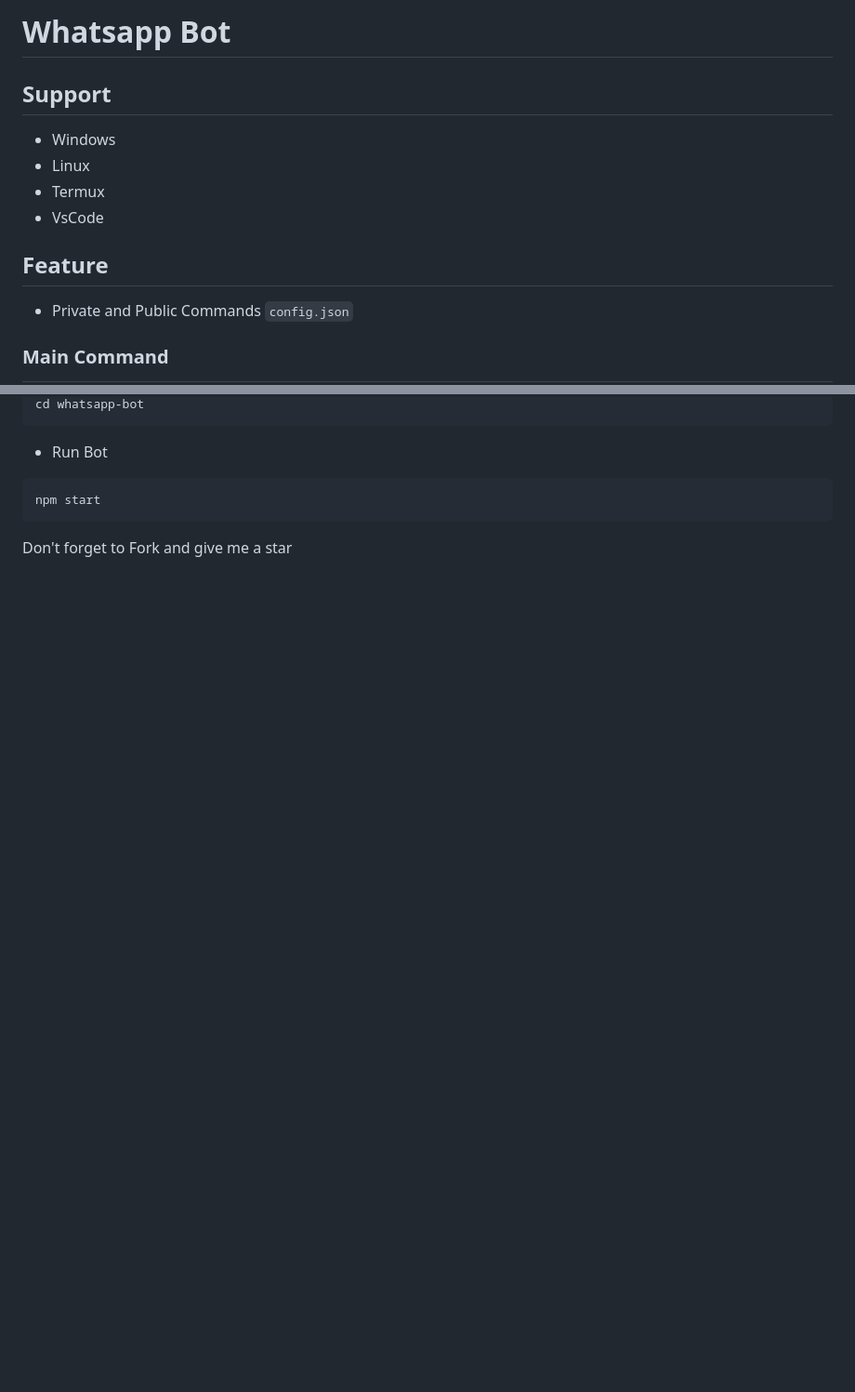
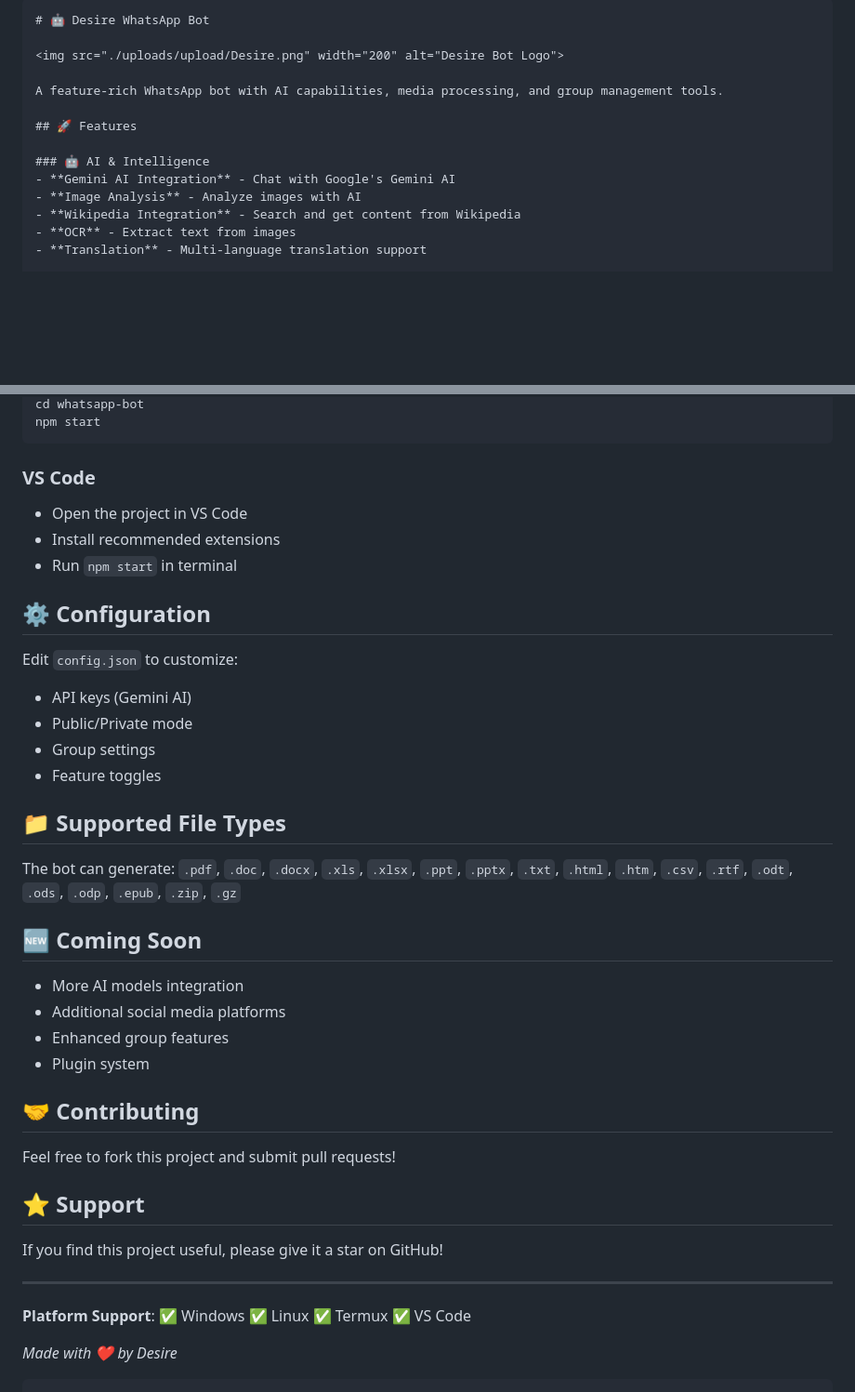
Before and after one commit to Desire-exe/Desire-eXe-, a Markdown page: README.md, 2 parts joined by grey strips. Shown at 93% size. Rendered like a GitHub page; blank space fills up the shorter version.

````diff
--- a/README.md
+++ b/README.md
@@ -2,15 +2,17 @@
 
-# Whatsapp Bot
+```markdown
+# 🤖 Desire WhatsApp Bot
 
-## Support
+<img src="./uploads/upload/Desire.png" width="200" alt="Desire Bot Logo">
 
-- Windows
-- Linux
-- Termux
-- VsCode
+A feature-rich WhatsApp bot with AI capabilities, media processing, and group management tools.
 
-## Feature
-- Private and Public Commands `config.json`
+## 🚀 Features
 
-### Main Command
+### 🤖 AI & Intelligence
+- **Gemini AI Integration** - Chat with Google's Gemini AI
+- **Image Analysis** - Analyze images with AI
+- **Wikipedia Integration** - Search and get content from Wikipedia
+- **OCR** - Extract text from images
+- **Translation** - Multi-language translation support
 
@@ -135,8 +95,38 @@ git clone https://github.com/fitri-hy/whatsapp-bot.git
 cd whatsapp-bot
-```
-- Run Bot
-```
 npm start
 ```
 
-Don't forget to Fork and give me a star
+### VS Code
+- Open the project in VS Code
+- Install recommended extensions
+- Run `npm start` in terminal
+
+## ⚙️ Configuration
+
+Edit `config.json` to customize:
+- API keys (Gemini AI)
+- Public/Private mode
+- Group settings
+- Feature toggles
+
+## 📁 Supported File Types
+The bot can generate: `.pdf`, `.doc`, `.docx`, `.xls`, `.xlsx`, `.ppt`, `.pptx`, `.txt`, `.html`, `.htm`, `.csv`, `.rtf`, `.odt`, `.ods`, `.odp`, `.epub`, `.zip`, `.gz`
+
+## 🆕 Coming Soon
+- More AI models integration
+- Additional social media platforms
+- Enhanced group features
+- Plugin system
+
+## 🤝 Contributing
+Feel free to fork this project and submit pull requests!
+
+## ⭐ Support
+If you find this project useful, please give it a star on GitHub!
+
+---
+
+**Platform Support**: ✅ Windows ✅ Linux ✅ Termux ✅ VS Code
+
+*Made with ❤️ by Desire*
+```
````
Also changed, not shown: other parts of README.md (+55 -97 lines).
